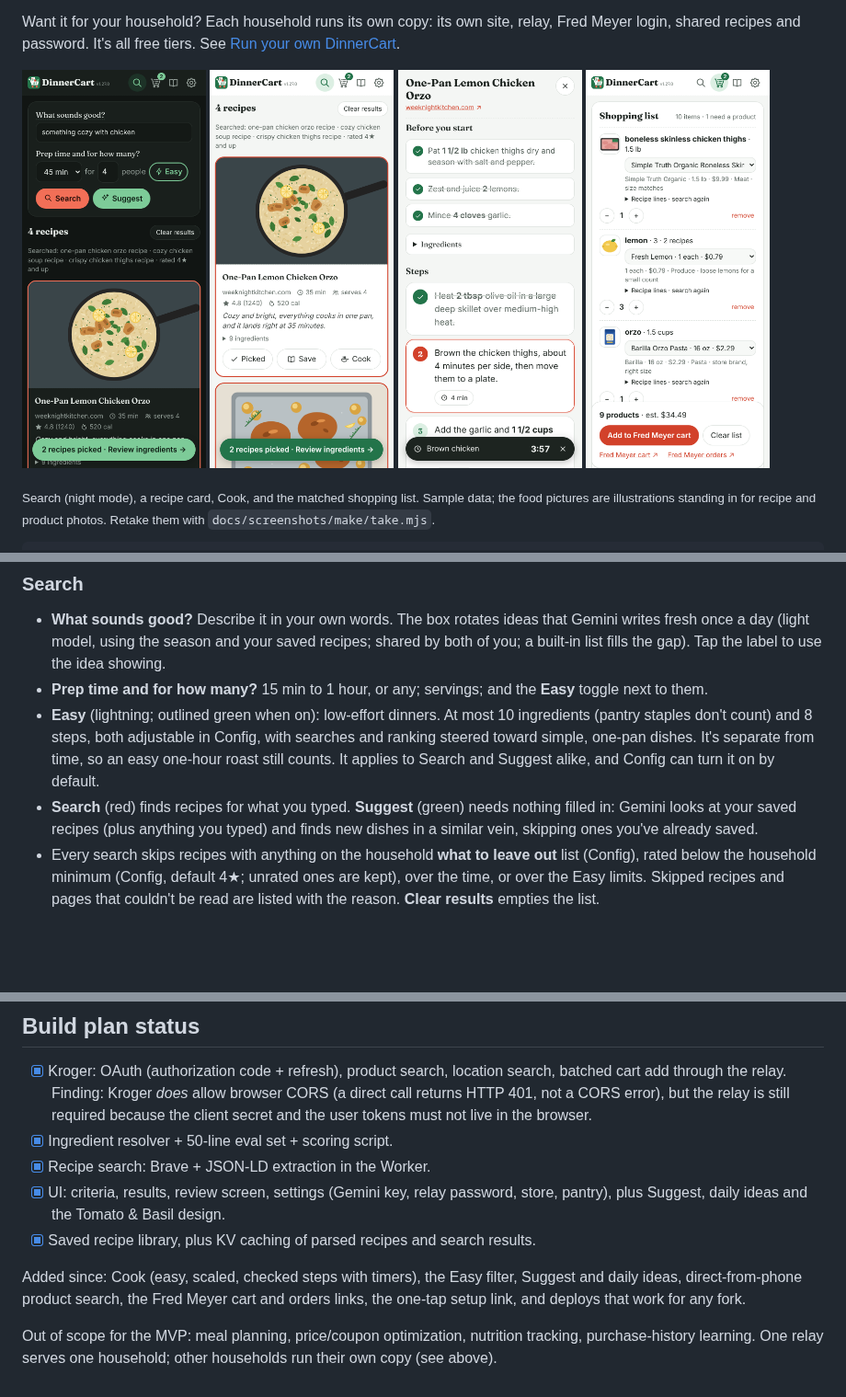
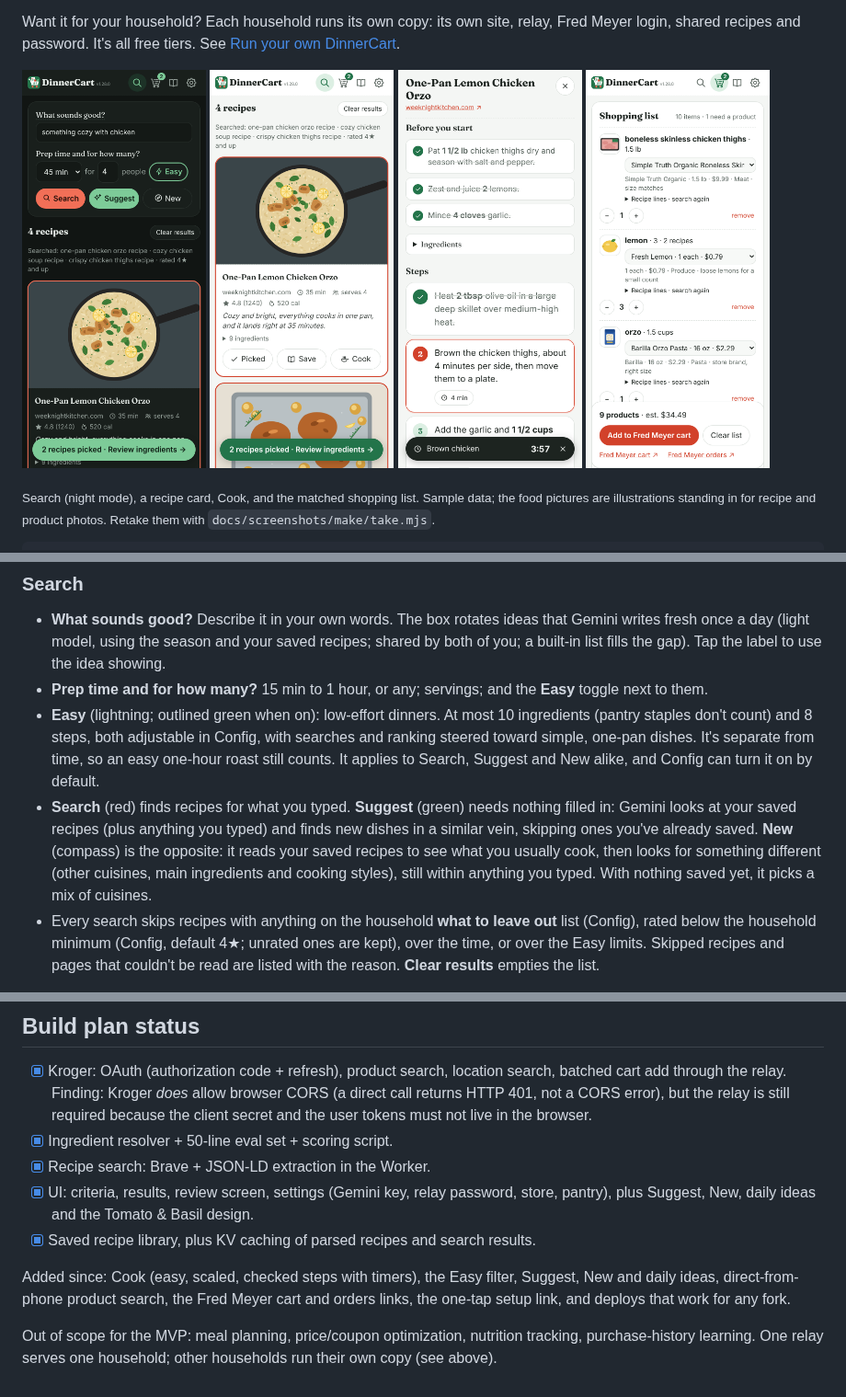
Before and after one commit to jarretmorton/DinnerCart, a Markdown page: README.md, 3 parts joined by grey strips. Shown at 92% size. GitHub-like rendering; pictures changed too: docs/screenshots/pick.png, docs/screenshots/search-night.png, docs/screenshots/search.png; blank space fills up the shorter version.

```diff
--- a/README.md
+++ b/README.md
@@ -192,11 +192,14 @@ icons only.
   10 ingredients (pantry staples don't count) and 8 steps, both adjustable in
   Config, with searches and ranking steered toward simple, one-pan dishes.
   It's separate from time, so an easy one-hour roast still counts. It applies
-  to Search and Suggest alike, and Config can turn it on by default.
+  to Search, Suggest and New alike, and Config can turn it on by default.
 - **Search** (red) finds recipes for what you typed. **Suggest** (green) needs
   nothing filled in: Gemini looks at your saved recipes (plus anything you
   typed) and finds new dishes in a similar vein, skipping ones you've already
-  saved.
+  saved. **New** (compass) is the opposite: it reads your saved recipes to see
+  what you usually cook, then looks for something different (other cuisines,
+  main ingredients and cooking styles), still within anything you typed. With
+  nothing saved yet, it picks a mix of cuisines.
 - Every search skips recipes with anything on the household **what to leave
   out** list (Config), rated below the household minimum (Config, default 4★;
   unrated ones are kept), over the time, or over the Easy limits. Skipped
@@ -344,11 +347,11 @@ the original page's instructions, and always links to the source page.
 - [x] Kroger: OAuth (authorization code + refresh), product search, location search, batched cart add through the relay. Finding: Kroger *does* allow browser CORS (a direct call returns HTTP 401, not a CORS error), but the relay is still required because the client secret and the user tokens must not live in the browser.
 - [x] Ingredient resolver + 50-line eval set + scoring script.
 - [x] Recipe search: Brave + JSON-LD extraction in the Worker.
-- [x] UI: criteria, results, review screen, settings (Gemini key, relay password, store, pantry), plus Suggest, daily ideas and the Tomato & Basil design.
+- [x] UI: criteria, results, review screen, settings (Gemini key, relay password, store, pantry), plus Suggest, New, daily ideas and the Tomato & Basil design.
 - [x] Saved recipe library, plus KV caching of parsed recipes and search results.
 
 Added since: Cook (easy, scaled, checked steps with timers), the Easy filter,
-Suggest and daily ideas, direct-from-phone product search, the Fred Meyer
+Suggest, New and daily ideas, direct-from-phone product search, the Fred Meyer
 cart and orders links, the one-tap setup link, and deploys that work for any
 fork.
 
```
Also changed, not shown: other parts of README.md (+1 -1 lines), 7 other files.
